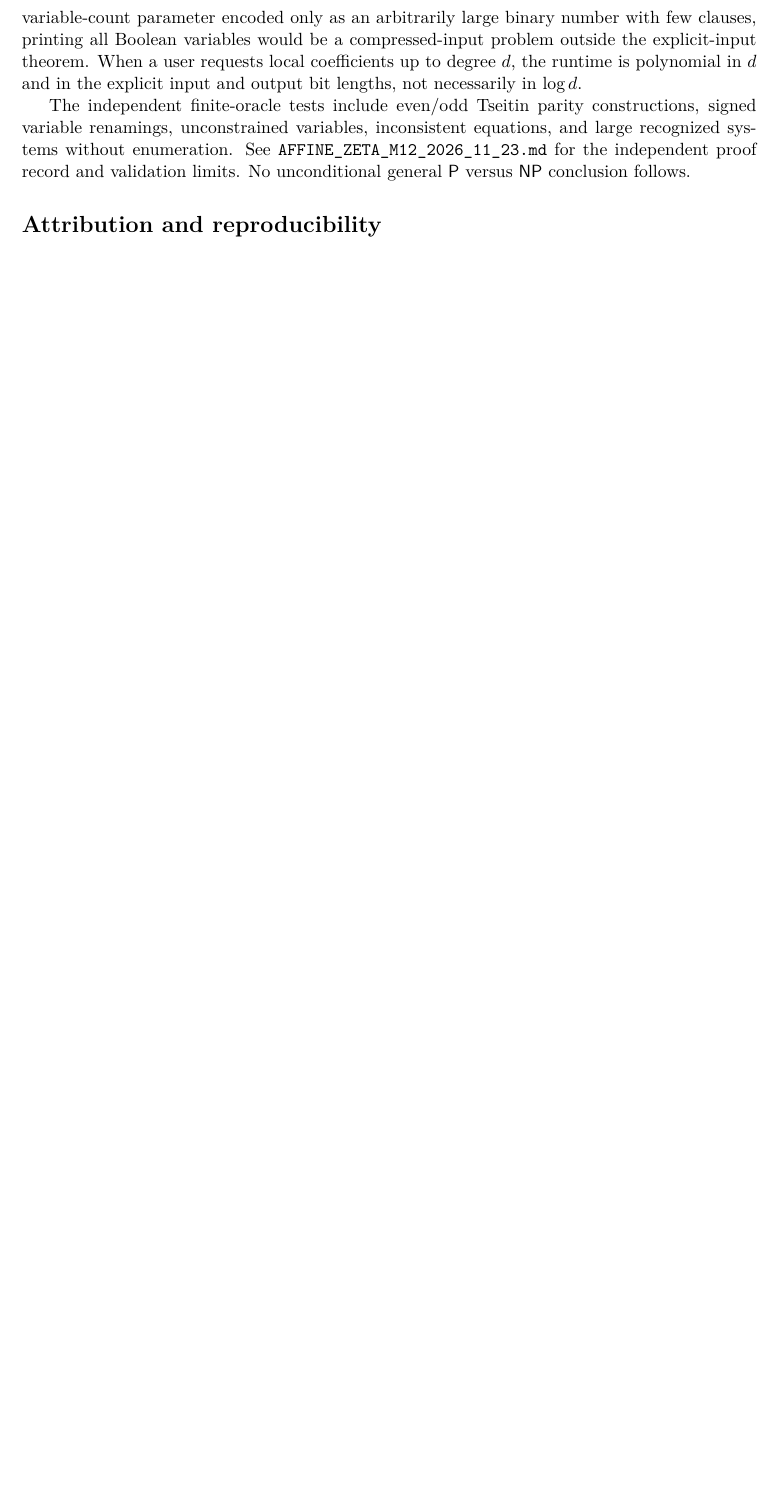
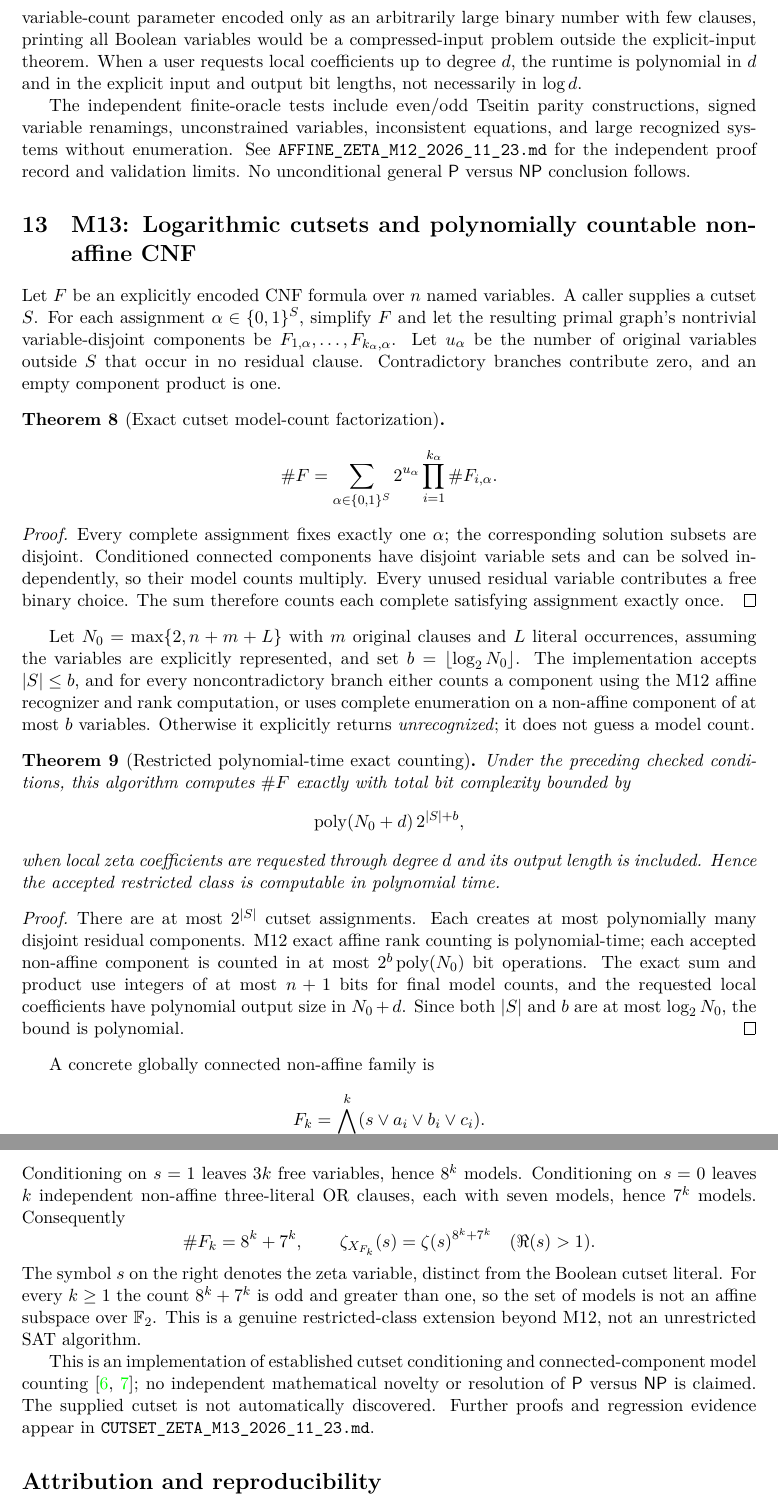
Before and after one commit to n0711/P_EQUALS_NP, a LaTeX paper (paper/structural-sat-milestones.tex): part of page 8 of 8 before the commit and two parts of pages 8 and 9 of 9 after it, the two joined at a grey line, cut so that both start at the same text, the shorter picture padded with empty space. Compiled offline with XeLaTeX.

Commit message:
M13: formal cutset count theorem and non-affine family in XeLaTeX manuscript

```diff
--- a/paper/structural-sat-milestones.tex
+++ b/paper/structural-sat-milestones.tex
@@ -8,7 +8,7 @@
 \newtheorem{proposition}{Proposition}
 \title{Graph-Theoretic Conditioning and Affine Recognition for Exact CNF-SAT}
 \author{Charalampos Nadiotis\\PELAOS Tech, Cyprus}
-\date{23 November 2026\\Working manuscript, milestone M12}
+\date{23 November 2026\\Working manuscript, milestone M13}
 \begin{document}
 \maketitle
 
@@ -536,6 +536,93 @@ the independent proof record and validation limits.
 No unconditional general $\mathsf P$ versus $\mathsf{NP}$
 conclusion follows.
 
+\section{M13: Logarithmic cutsets and polynomially countable non-affine CNF}
+Let $F$ be an explicitly encoded CNF formula over $n$ named
+variables. A caller supplies a cutset $S$. For each assignment
+$\alpha\in\{0,1\}^S$, simplify $F$ and let the resulting primal
+graph's nontrivial variable-disjoint components be
+$F_{1,\alpha},\ldots,F_{k_\alpha,\alpha}$.
+Let $u_\alpha$ be the number of original variables outside $S$
+that occur in no residual clause. Contradictory branches
+contribute zero, and an empty component product is one.
+
+\begin{theorem}[Exact cutset model-count factorization]
+\[
+\#F=\sum_{\alpha\in\{0,1\}^S}
+2^{u_\alpha}\prod_{i=1}^{k_\alpha}\#F_{i,\alpha}.
+\]
+\end{theorem}
+\begin{proof}
+Every complete assignment fixes exactly one $\alpha$; the
+corresponding solution subsets are disjoint. Conditioned
+connected components have disjoint variable sets and can
+be solved independently, so their model counts multiply.
+Every unused residual variable contributes a free binary
+choice. The sum therefore counts each complete satisfying
+assignment exactly once.
+\end{proof}
+
+Let $N_0=\max\{2,n+m+L\}$ with $m$ original clauses and $L$
+literal occurrences, assuming the variables are explicitly
+represented, and set $b=\lfloor\log_2N_0\rfloor$.
+The implementation accepts $|S|\le b$, and for every
+noncontradictory branch either counts a component using
+the M12 affine recognizer and rank computation, or uses
+complete enumeration on a non-affine component of at most
+$b$ variables. Otherwise it explicitly returns
+\emph{unrecognized}; it does not guess a model count.
+
+\begin{theorem}[Restricted polynomial-time exact counting]
+Under the preceding checked conditions, this algorithm
+computes $\#F$ exactly with total bit complexity bounded by
+\[
+\operatorname{poly}(N_0+d)\,2^{|S|+b},
+\]
+when local zeta coefficients are requested through degree
+$d$ and its output length is included. Hence the accepted
+restricted class is computable in polynomial time.
+\end{theorem}
+\begin{proof}
+There are at most $2^{|S|}$ cutset assignments. Each creates
+at most polynomially many disjoint residual components.
+M12 exact affine rank counting is polynomial-time; each
+accepted non-affine component is counted in at most
+$2^b\operatorname{poly}(N_0)$ bit operations. The exact sum
+and product use integers of at most $n+1$ bits for final
+model counts, and the requested local coefficients have
+polynomial output size in $N_0+d$. Since both $|S|$ and
+$b$ are at most $\log_2N_0$, the bound is polynomial.
+\end{proof}
+
+A concrete globally connected non-affine family is
+\[
+F_k=\bigwedge_{i=1}^k
+(s\lor a_i\lor b_i\lor c_i).
+\]
+Conditioning on $s=1$ leaves $3k$ free variables, hence
+$8^k$ models. Conditioning on $s=0$ leaves $k$
+independent non-affine three-literal OR clauses, each with
+seven models, hence $7^k$ models. Consequently
+\[
+\#F_k=8^k+7^k,\qquad
+\zeta_{X_{F_k}}(s)=\zeta(s)^{8^k+7^k}
+\quad(\Re(s)>1).
+\]
+The symbol $s$ on the right denotes the zeta variable,
+distinct from the Boolean cutset literal.
+For every $k\ge1$ the count $8^k+7^k$ is odd and greater
+than one, so the set of models is not an affine subspace
+over $\mathbb F_2$. This is a genuine restricted-class
+extension beyond M12, not an unrestricted SAT algorithm.
+
+This is an implementation of established cutset
+conditioning and connected-component model counting
+\cite{bayardo,andorcutset}; no independent mathematical
+novelty or resolution of $\mathsf P$ versus $\mathsf{NP}$
+is claimed. The supplied cutset is not automatically
+discovered. Further proofs and regression evidence appear
+in \texttt{CUTSET\_ZETA\_M13\_2026\_11\_23.md}.
+
 \section*{Attribution and reproducibility}
 Copyright 2026 Charalampos Nadiotis.
 Repository: \url{https://github.com/n0711/P_EQUALS_NP}.
```
Also changed, not shown: paper/structural-sat-milestones.tex (7 more changed lines).
